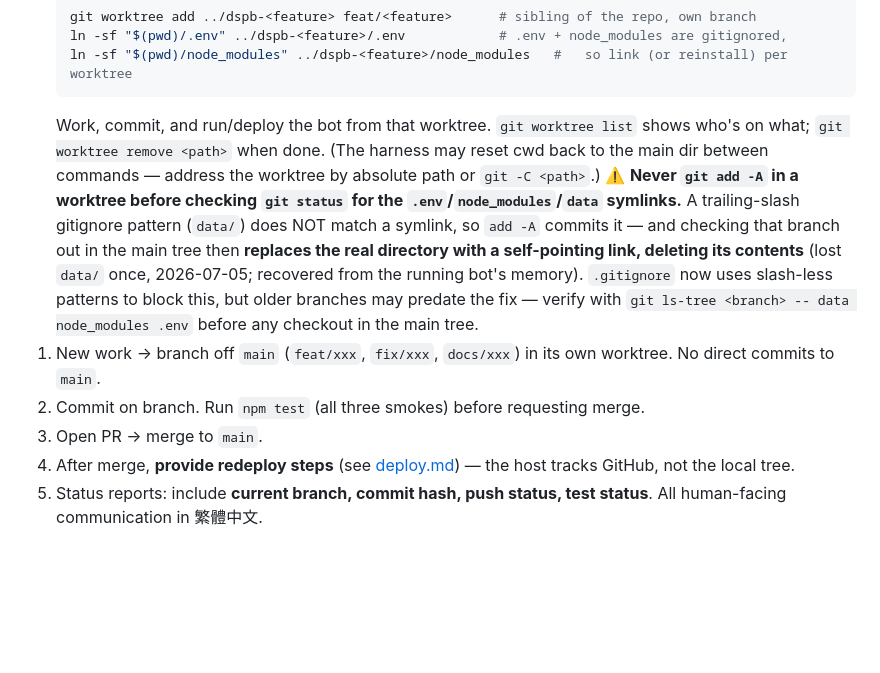
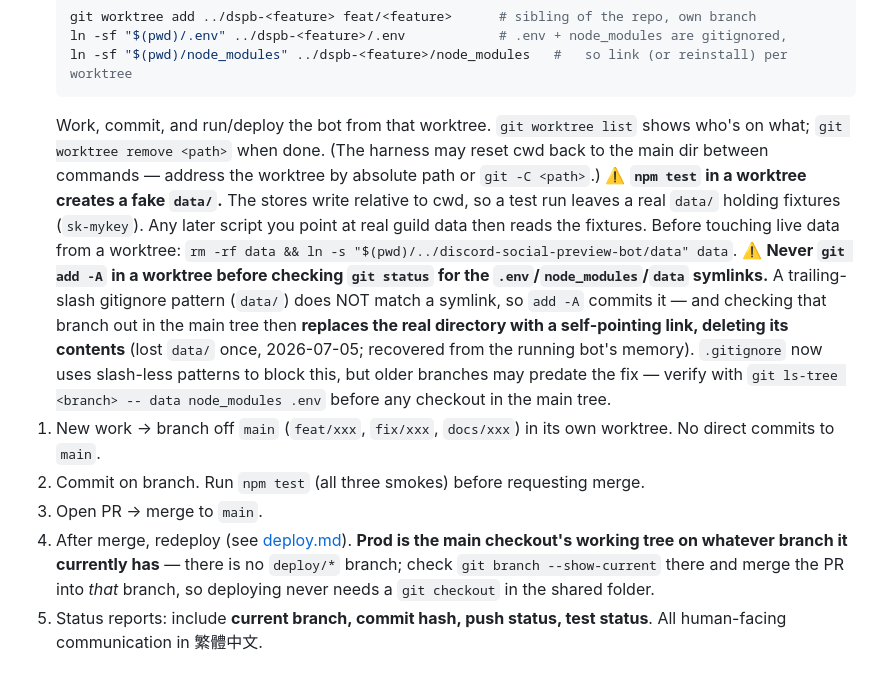
Before and after one commit to Lanternko/discord-social-preview-bot, a Markdown page: CLAUDE.md, the part around the change. Drawn GitHub-style; blank space fills up the shorter version.

````diff
--- a/CLAUDE.md
+++ b/CLAUDE.md
@@ -50,11 +50,12 @@ CommonJS modules under `src/`. Entry point [src/index.js](src/index.js) is just
    ln -sf "$(pwd)/node_modules" ../dspb-<feature>/node_modules   #   so link (or reinstall) per worktree
    ```
    Work, commit, and run/deploy the bot from that worktree. `git worktree list` shows who's on what; `git worktree remove <path>` when done. (The harness may reset cwd back to the main dir between commands — address the worktree by absolute path or `git -C <path>`.)
+   ⚠️ **`npm test` in a worktree creates a fake `data/`.** The stores write relative to cwd, so a test run leaves a real `data/` holding fixtures (`sk-mykey`). Any later script you point at real guild data then reads the fixtures. Before touching live data from a worktree: `rm -rf data && ln -s "$(pwd)/../discord-social-preview-bot/data" data`.
    ⚠️ **Never `git add -A` in a worktree before checking `git status` for the `.env`/`node_modules`/`data` symlinks.** A trailing-slash gitignore pattern (`data/`) does NOT match a symlink, so `add -A` commits it — and checking that branch out in the main tree then **replaces the real directory with a self-pointing link, deleting its contents** (lost `data/` once, 2026-07-05; recovered from the running bot's memory). `.gitignore` now uses slash-less patterns to block this, but older branches may predate the fix — verify with `git ls-tree <branch> -- data node_modules .env` before any checkout in the main tree.
 1. New work → branch off `main` (`feat/xxx`, `fix/xxx`, `docs/xxx`) in its own worktree. No direct commits to `main`.
 2. Commit on branch. Run `npm test` (all three smokes) before requesting merge.
 3. Open PR → merge to `main`.
-4. After merge, **provide redeploy steps** (see [deploy.md](docs/deploy.md)) — the host tracks GitHub, not the local tree.
+4. After merge, redeploy (see [deploy.md](docs/deploy.md)). **Prod is the main checkout's working tree on whatever branch it currently has** — there is no `deploy/*` branch; check `git branch --show-current` there and merge the PR into *that* branch, so deploying never needs a `git checkout` in the shared folder.
 5. Status reports: include **current branch, commit hash, push status, test status**. All human-facing communication in 繁體中文.
 
 ## Quick start (local)
````
Also changed, not shown: docs/deploy.md (+17 -5 lines).
